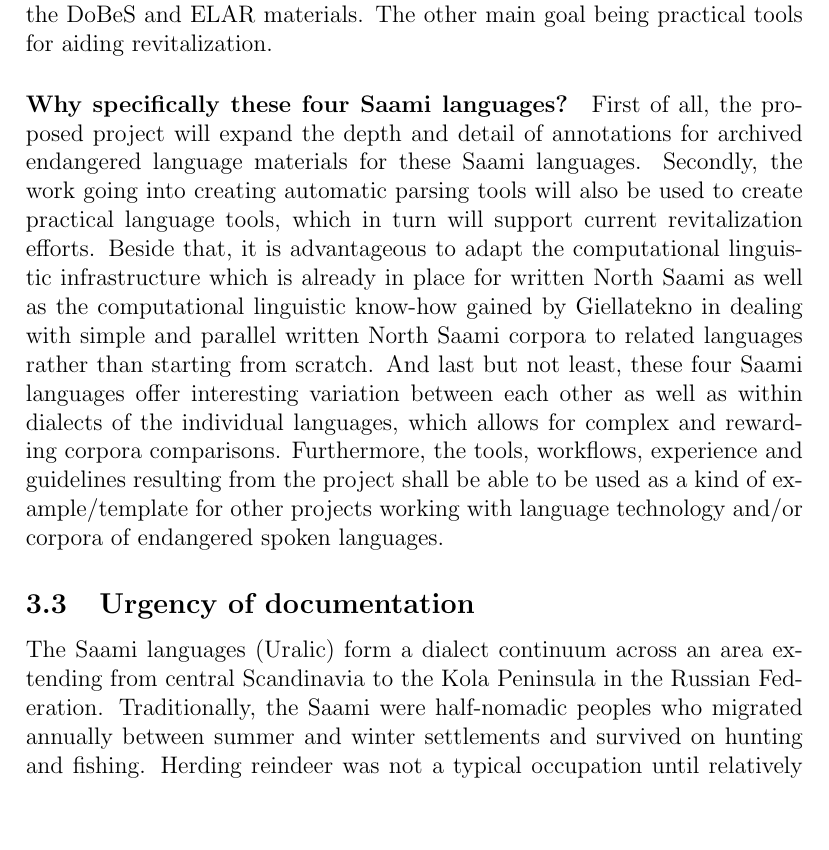
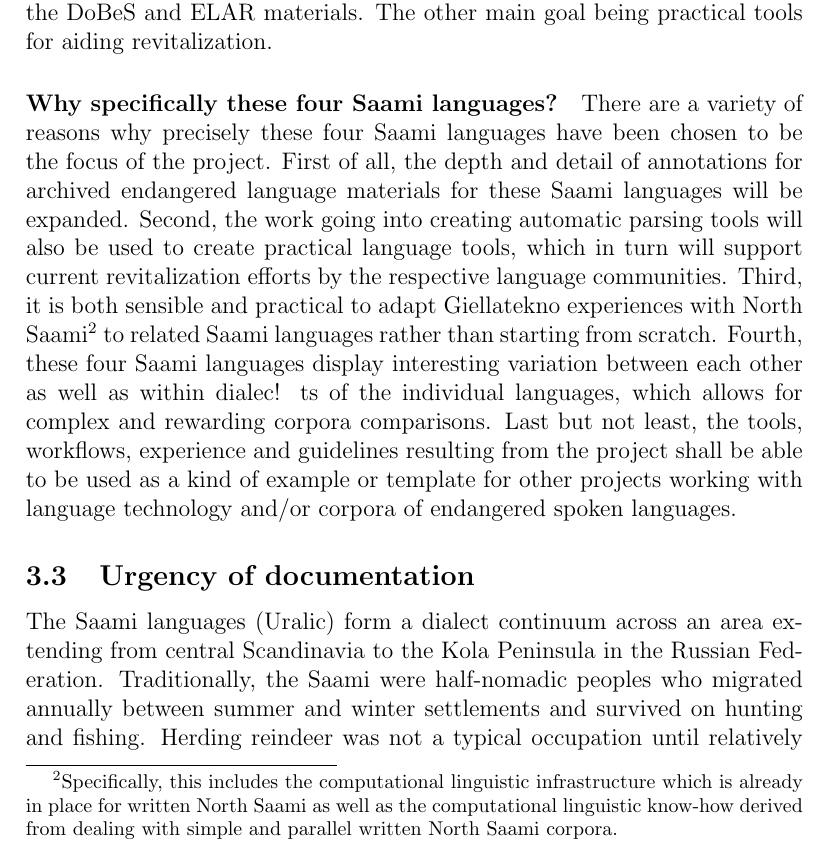
Before and after one commit to giellalt/lang-sjd, a LaTeX document (dobes10/KolaPiteDobes.tex): part of page 11 of 41, cut so that both start at the same text, the shorter picture padded with empty space. Compiled offline with pdfLaTeX; a missing bibliography style is replaced by a similar one.

Commit message:
reinserted Why specifically these 4 langs

```diff
--- a/dobes10/KolaPiteDobes.tex
+++ b/dobes10/KolaPiteDobes.tex
@@ -274,7 +274,8 @@ The Giellatekno group in Tromsø already has the know-how and the infrastructure
 Furthermore, many corpora are exclusively represented in writing, including the existing Giellatekno corpora. The proposed project, in focusing on spoken-language texts, will include links to the time-aligned multimedia recordings that the orthographic representations which make the corpora originate from. In and of itself, this is also nothing new. However, the corpora resulting from the proposed project will be linked to multimedia sources and include annotations done by semi-automatic morphological and syntactic parsing. In this, we will be joining documentary linguistics on endangered languages with corpus linguistics and with language technology. It is precisely these considerations which are at the source of motivation for the proposed project. As such, one of our main goal is to create a corpus linguistic infrastructure as a foundation for future Saami linguistic work using the DoBeS and ELAR materials. The other main goal being practical tools for aiding revitalization.
 
 \paragraph{Why specifically these four Saami languages?}
-First of all, the proposed project will expand the depth and detail of annotations for archived endangered language materials for these Saami languages. Secondly, the work going into creating automatic parsing tools will also be used to create practical language tools, which in turn will support current revitalization efforts. Beside that, it is advantageous to adapt the computational linguistic infrastructure which is already in place for written North Saami as well as the computational linguistic know-how gained by Giellatekno in dealing with simple and parallel written North Saami corpora to related languages rather than starting from scratch. And last but not least, these four Saami languages offer interesting variation between each other as well as within dialects of the individual languages, which allows for complex and rewarding corpora comparisons. Furthermore, the tools, workflows, experience and guidelines resulting from the project shall be able to be used as a kind of example/template for other projects working with language technology and/or corpora of endangered spoken languages.%JW: ich finde diesen Abschnitt ziemlich schwach, weiß aber gerade nicht, was ich sonst schreiben soll. %MR:  ich wollte hier erklären, warum genau diese kombination der vier saamischen Sprachen mit so unterschiedlichen Voraussetzungen total supertoll ist, um die wissenschaftliche Erkenntnis voranzubringen...
+There are a variety of reasons why precisely these four Saami languages have been chosen to be the focus of the project. First of all, the depth and detail of annotations for archived endangered language materials for these Saami languages will be expanded. Second, the work going into creating automatic parsing tools will also be used to create practical language tools, which in turn will support current revitalization efforts by the respective language communities. Third, it is both sensible and practical to adapt Giellatekno experiences with North Saami\footnote{Specifically, this includes the computational linguistic infrastructure which is already in place for written North Saami as well as the computational linguistic know-how derived from dealing with simple and parallel written North Saami corpora.} to related Saami languages rather than starting from scratch. Fourth, these four Saami languages display interesting variation between each other as well as within dialec!
+ts of the individual languages, which allows for complex and rewarding corpora comparisons. Last but not least, the tools, workflows, experience and guidelines resulting from the project shall be able to be used as a kind of example or template for other projects working with language technology and/or corpora of endangered spoken languages.%JW: ich finde diesen Abschnitt ziemlich schwach, weiß aber gerade nicht, was ich sonst schreiben soll. %MR: ich wollte hier erklären, warum genau diese kombination der vier saamischen Sprachen mit so unterschiedlichen Voraussetzungen total supertoll ist, um die wissenschaftliche Erkenntnis voranzubringen... %JW: ist jetzt hoffentlich besser.
 
 \subsection{Urgency of documentation}%the Kola Saami part (MR) ist still missing
 The Saami languages (Uralic) form a dialect continuum across an area extending from central Scandinavia to the Kola Peninsula in the Russian Federation. Traditionally, the Saami were half-nomadic peoples who migrated annually between summer and winter settlements and survived on hunting and fishing. Herding reindeer was not a typical occupation until relatively recent times, but has become so at least in the central mountainous areas of Sápmi %das stimmte so nicht, was Josh geschrieben hatte: Rentierzucht gibt es erst seit dem ausgehenden Mittelalter und ist auch nur für einen Teil Saami typisch; vor allem waren sie bis vor kurzem halbsesshafte Fischer, Jäger und hatten oft sogar etwas Hausvieh
```
